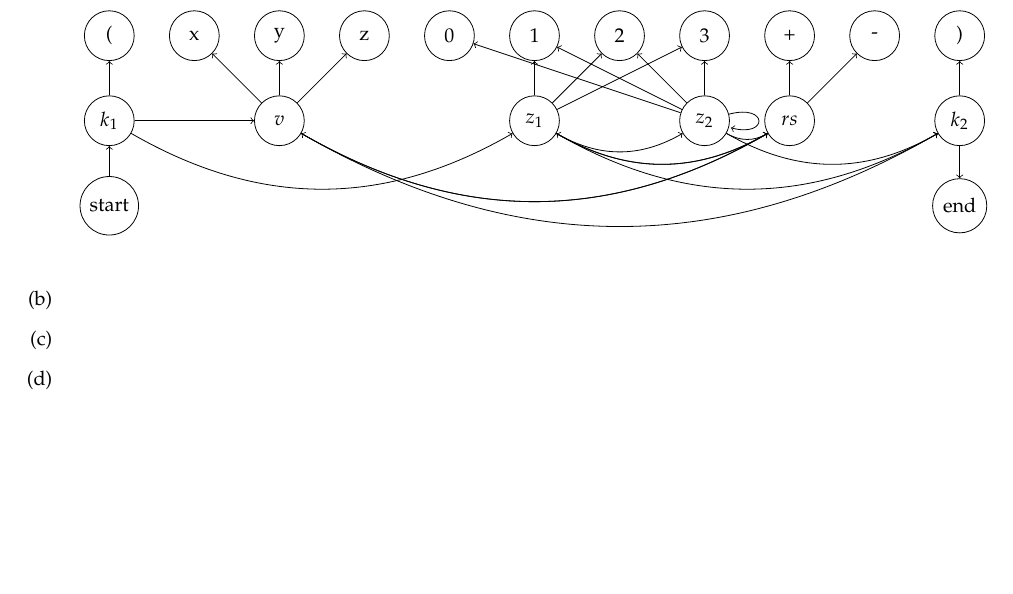
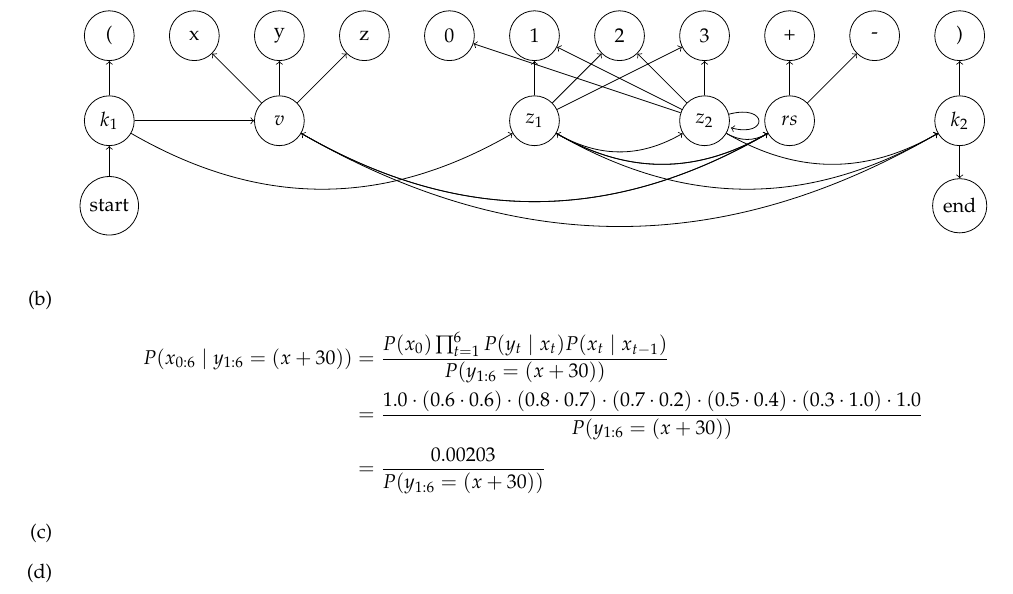
Before and after one commit to TN1ck/GKI, a LaTeX document (ha6/ha6.tex): part of page 2 of 2, cut so that both start at the same text, the shorter picture padded with empty space. Compiled offline with pdfLaTeX.

Commit message:
started 2b

```diff
--- a/ha6/ha6.tex
+++ b/ha6/ha6.tex
@@ -138,6 +138,11 @@ Die Anfangsbedingung wird mit $P(X_0 = w) = 0.5$ angenommen.
         \end{tikzpicture}
     \end{center}
     \item
+    \begin{align*}
+        P(x_{0:6} \mid y_{1:6} = (x+30)) &= \frac{P(x_0)\prod_{t=1}^{6}P(y_t\mid x_t)P(x_t\mid x_{t - 1})}{P(y_{1:6} = (x+30))} \\
+        &= \frac{1.0  \cdot (0.6 \cdot 0.6) \cdot (0.8 \cdot 0.7) \cdot (0.7 \cdot 0.2) \cdot (0.5 \cdot 0.4) \cdot (0.3 \cdot 1.0) \cdot 1.0}{P(y_{1:6} = (x+30))} \\
+        &= \frac{0.00203}{P(y_{1:6} = (x+30))}
+    \end{align*}
     \item
     \item
 \end{enumerate}
```
Also changed, not shown: ha6/ha6.pdf.
